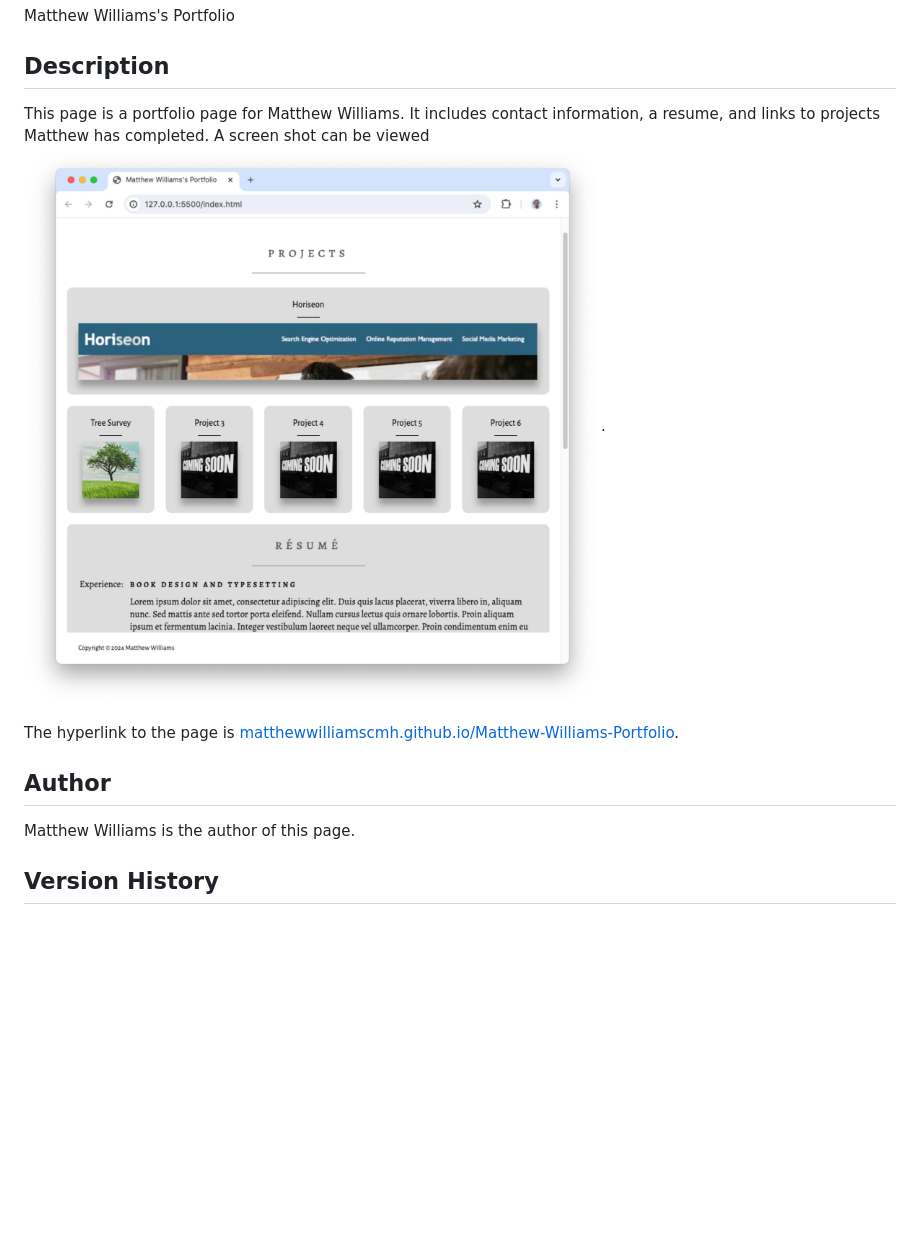
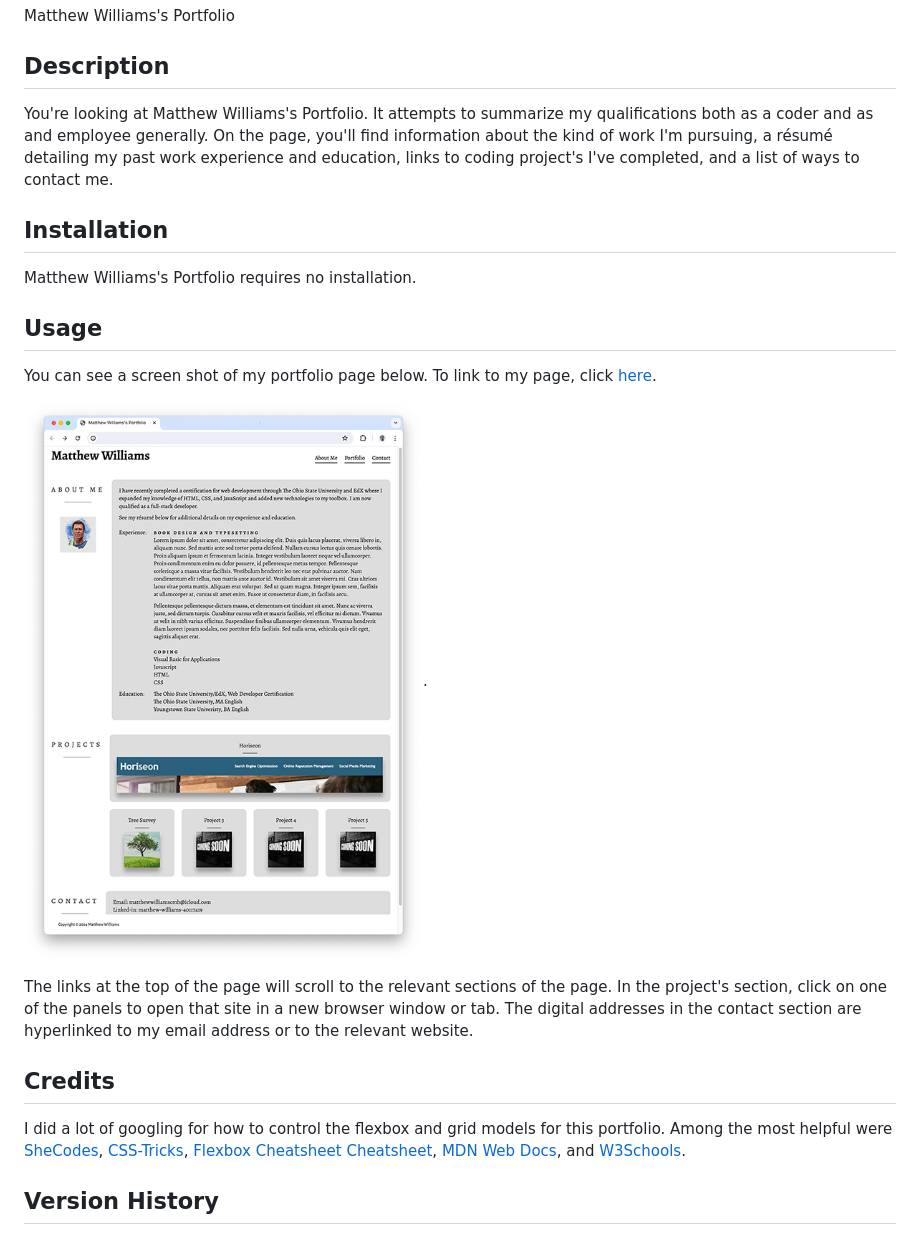
Before and after one commit to MatthewWilliamsCMH/Matthew-Williams-Portfolio, a Markdown page: README.md, the part around the change. GitHub-like rendering; pictures changed too: assets/Matthew-Williams-Portfolio.jpg; blank space fills up the shorter version.

Commit message:
Updated README and Coming Soon page; added Github link to contact info.

```diff
--- a/README.md
+++ b/README.md
@@ -4,13 +4,22 @@ Matthew Williams's Portfolio
 
 ## Description
 
-This page is a portfolio page for Matthew Williams. It includes contact information, a resume, and links to projects Matthew has completed. A screen shot can be viewed ![Matthew Williams's Portfolio](./assets/Matthew-Williams-Portfolio.jpg).
+You're looking at Matthew Williams's Portfolio. It attempts to summarize my qualifications both as a coder and as and employee generally. On the page, you'll find information about the kind of work I'm pursuing, a résumé detailing my past work experience and education, links to coding project's I've completed, and a list of ways to contact me.
 
-The hyperlink to the page is [matthewwilliamscmh.github.io/Matthew-Williams-Portfolio](https://matthewwilliamscmh.github.io/Matthew-Williams-Portfolio).
+## Installation
 
-## Author
+Matthew Williams's Portfolio requires no installation.
 
-Matthew Williams is the author of this page.
+## Usage
+You can see a screen shot of my portfolio page below. To link to my page, click [here](https://matthewwilliamscmh.github.io/Matthew-Williams-Portfolio).
+
+![Matthew Williams's Portfolio](./assets/Matthew-Williams-Portfolio.jpg).
+
+The links at the top of the page will scroll to the relevant sections of the page. In the project's section, click on one of the panels to open that site in a new browser window or tab. The digital addresses in the contact section are hyperlinked to my email address or to the relevant website.
+
+## Credits
+
+I did a lot of googling for how to control the flexbox and grid models for this portfolio. Among the most helpful were [SheCodes](https://www.shecodes.io/athena/), [CSS-Tricks](https://css-tricks.com), [Flexbox Cheatsheet Cheatsheet](https://jonitrythall.com/flexbox-cheatsheet), [MDN Web Docs](https://developer.mozilla.org), and [W3Schools](https://www.w3schools.com).
 
 ## Version History
 
```
Also changed, not shown: 2 other files.
